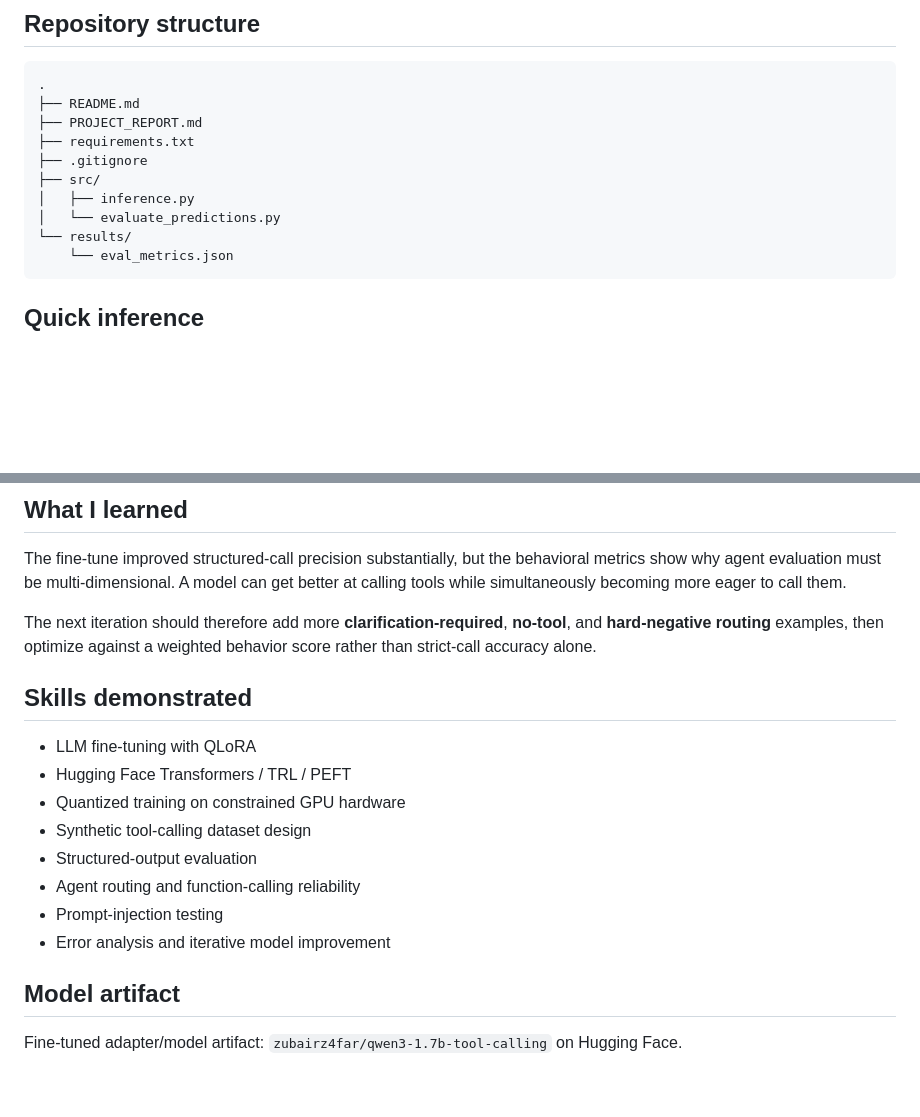
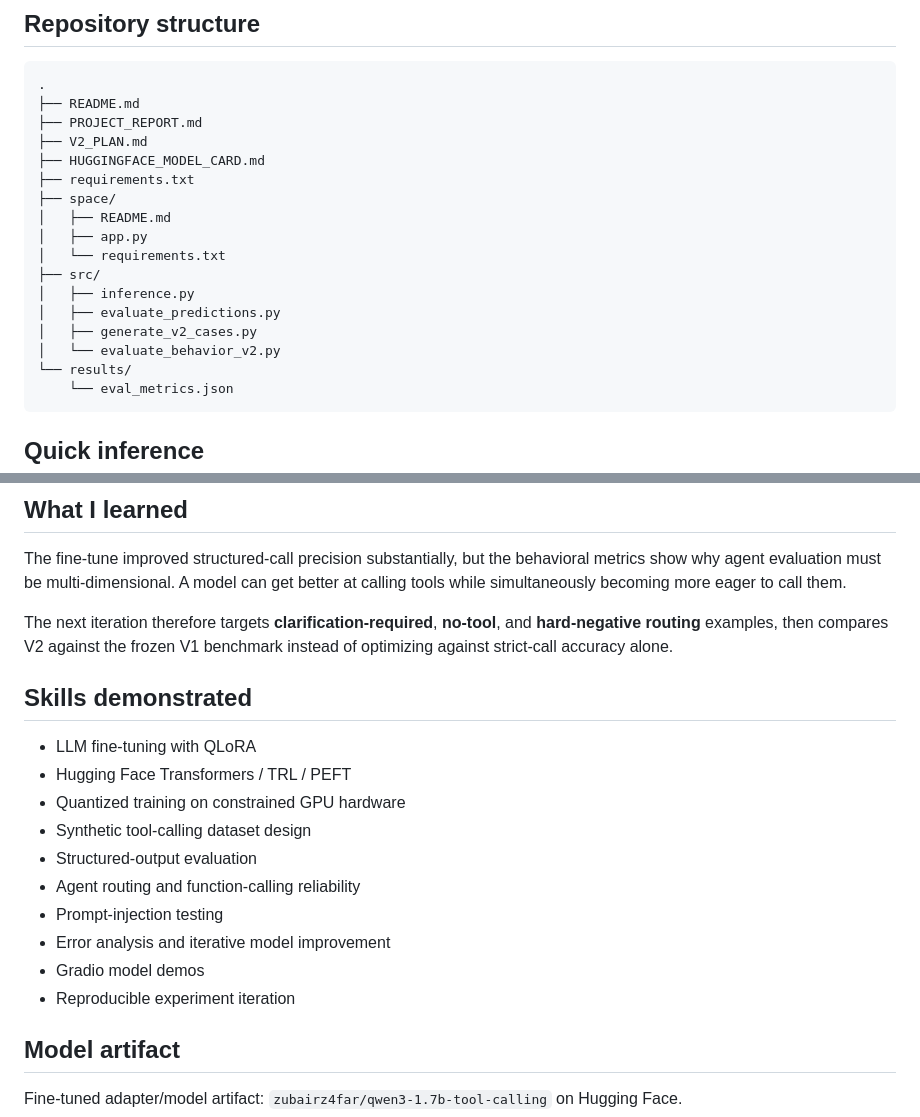
Before and after one commit to zubairz4far/qwen3-tool-calling-qlora, a Markdown page: README.md, 2 parts joined by grey strips. GitHub-like rendering; blank space fills up the shorter version.

````diff
--- a/README.md
+++ b/README.md
@@ -88,11 +131,18 @@ flowchart LR
 .
 ├── README.md
 ├── PROJECT_REPORT.md
+├── V2_PLAN.md
+├── HUGGINGFACE_MODEL_CARD.md
 ├── requirements.txt
-├── .gitignore
+├── space/
+│   ├── README.md
+│   ├── app.py
+│   └── requirements.txt
 ├── src/
 │   ├── inference.py
-│   └── evaluate_predictions.py
+│   ├── evaluate_predictions.py
+│   ├── generate_v2_cases.py
+│   └── evaluate_behavior_v2.py
 └── results/
     └── eval_metrics.json
 ```
@@ -133,7 +183,7 @@ python src/evaluate_predictions.py predictions.jsonl
 
 The fine-tune improved structured-call precision substantially, but the behavioral metrics show why agent evaluation must be multi-dimensional. A model can get better at calling tools while simultaneously becoming more eager to call them.
 
-The next iteration should therefore add more **clarification-required**, **no-tool**, and **hard-negative routing** examples, then optimize against a weighted behavior score rather than strict-call accuracy alone.
+The next iteration therefore targets **clarification-required**, **no-tool**, and **hard-negative routing** examples, then compares V2 against the frozen V1 benchmark instead of optimizing against strict-call accuracy alone.
 
 ## Skills demonstrated
 
@@ -145,6 +195,8 @@ The next iteration should therefore add more **clarification-required**, **no-to
 - Agent routing and function-calling reliability
 - Prompt-injection testing
 - Error analysis and iterative model improvement
+- Gradio model demos
+- Reproducible experiment iteration
 
 ## Model artifact
 
````
Also changed, not shown: other parts of README.md (+43 -0 lines).
